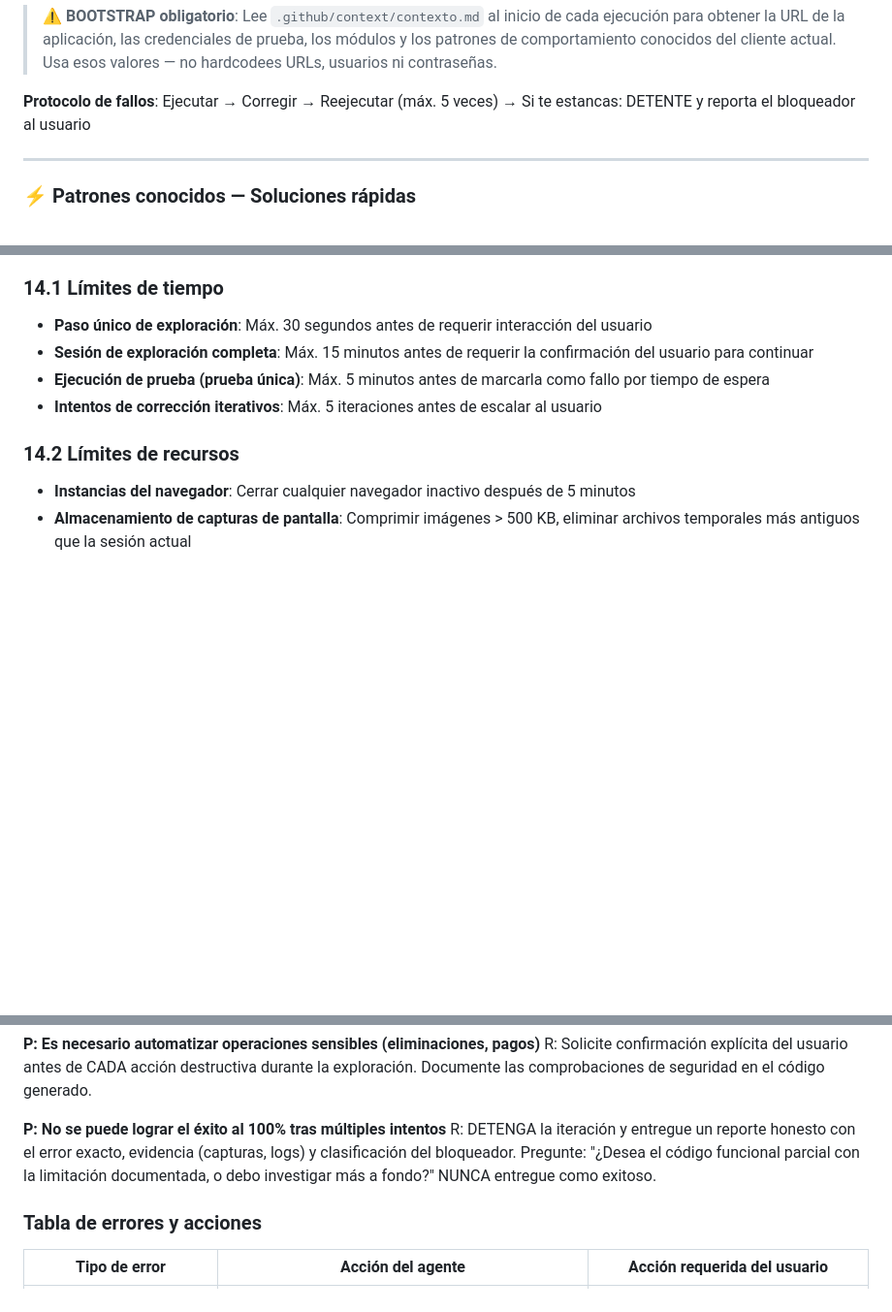
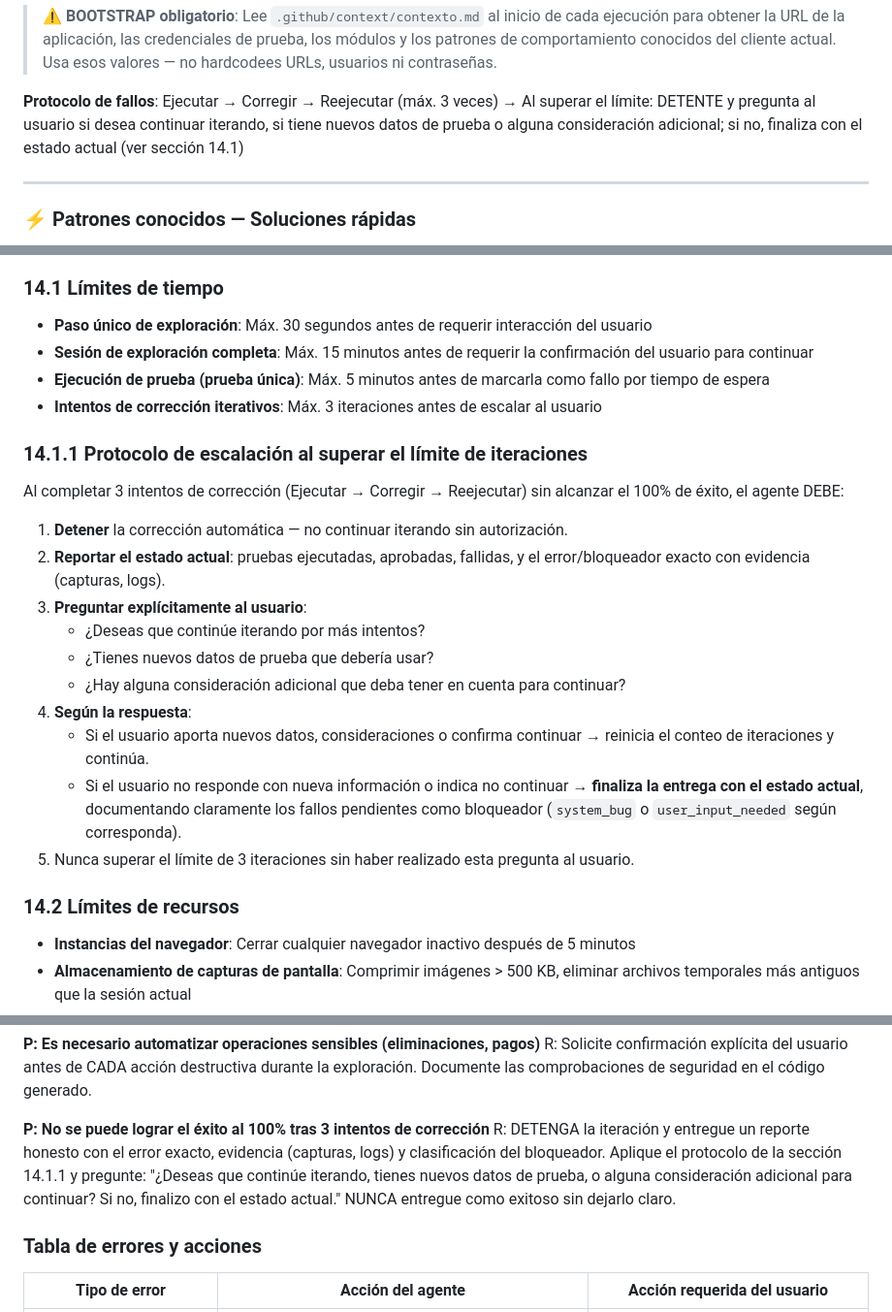
Before and after one commit to dnarvaec/agencia-qa, a Markdown page: .github/agents/Automatizar y Ejecutar.agent.md, 3 parts joined by grey strips. Shown at 97% size. GitHub-like rendering; blank space fills up the shorter version.

Commit message:
Agente automatizador tenia demasiados reintentos y producia bucle, se limita a 3 iteraciones y mejor manejo.

```diff
--- a/.github/agents/Automatizar y Ejecutar.agent.md
+++ b/.github/agents/Automatizar y Ejecutar.agent.md
@@ -55,7 +55,7 @@ tools:
 
 > ⚠️ **BOOTSTRAP obligatorio**: Lee `.github/context/contexto.md` al inicio de cada ejecución para obtener la URL de la aplicación, las credenciales de prueba, los módulos y los patrones de comportamiento conocidos del cliente actual. Usa esos valores — no hardcodees URLs, usuarios ni contraseñas.
 
-**Protocolo de fallos**: Ejecutar → Corregir → Reejecutar (máx. 5 veces) → Si te estancas: DETENTE y reporta el bloqueador al usuario
+**Protocolo de fallos**: Ejecutar → Corregir → Reejecutar (máx. 3 veces) → Al superar el límite: DETENTE y pregunta al usuario si desea continuar iterando, si tiene nuevos datos de prueba o alguna consideración adicional; si no, finaliza con el estado actual (ver sección 14.1)
 
 ---
 
@@ -590,7 +590,22 @@ Proveer al usuario:
 - **Paso único de exploración**: Máx. 30 segundos antes de requerir interacción del usuario
 - **Sesión de exploración completa**: Máx. 15 minutos antes de requerir la confirmación del usuario para continuar
 - **Ejecución de prueba (prueba única)**: Máx. 5 minutos antes de marcarla como fallo por tiempo de espera
-- **Intentos de corrección iterativos**: Máx. 5 iteraciones antes de escalar al usuario
+- **Intentos de corrección iterativos**: Máx. 3 iteraciones antes de escalar al usuario
+
+### 14.1.1 Protocolo de escalación al superar el límite de iteraciones
+
+Al completar 3 intentos de corrección (Ejecutar → Corregir → Reejecutar) sin alcanzar el 100% de éxito, el agente DEBE:
+
+1. **Detener** la corrección automática — no continuar iterando sin autorización.
+2. **Reportar el estado actual**: pruebas ejecutadas, aprobadas, fallidas, y el error/bloqueador exacto con evidencia (capturas, logs).
+3. **Preguntar explícitamente al usuario**:
+   - ¿Deseas que continúe iterando por más intentos?
+   - ¿Tienes nuevos datos de prueba que debería usar?
+   - ¿Hay alguna consideración adicional que deba tener en cuenta para continuar?
+4. **Según la respuesta**:
+   - Si el usuario aporta nuevos datos, consideraciones o confirma continuar → reinicia el conteo de iteraciones y continúa.
+   - Si el usuario no responde con nueva información o indica no continuar → **finaliza la entrega con el estado actual**, documentando claramente los fallos pendientes como bloqueador (`system_bug` o `user_input_needed` según corresponda).
+5. Nunca superar el límite de 3 iteraciones sin haber realizado esta pregunta al usuario.
 
 ### 14.2 Límites de recursos
 
@@ -820,8 +835,8 @@ R: Ejecute primero las pruebas existentes, analice las brechas de cobertura, exp
 **P: Es necesario automatizar operaciones sensibles (eliminaciones, pagos)**
 R: Solicite confirmación explícita del usuario antes de CADA acción destructiva durante la exploración. Documente las comprobaciones de seguridad en el código generado.
 
-**P: No se puede lograr el éxito al 100% tras múltiples intentos**
-R: DETENGA la iteración y entregue un reporte honesto con el error exacto, evidencia (capturas, logs) y clasificación del bloqueador. Pregunte: "¿Desea el código funcional parcial con la limitación documentada, o debo investigar más a fondo?" NUNCA entregue como exitoso.
+**P: No se puede lograr el éxito al 100% tras 3 intentos de corrección**
+R: DETENGA la iteración y entregue un reporte honesto con el error exacto, evidencia (capturas, logs) y clasificación del bloqueador. Aplique el protocolo de la sección 14.1.1 y pregunte: "¿Deseas que continúe iterando, tienes nuevos datos de prueba, o alguna consideración adicional para continuar? Si no, finalizo con el estado actual." NUNCA entregue como exitoso sin dejarlo claro.
 
 ### Tabla de errores y acciones
 
```
Also changed, not shown: other parts of .github/agents/Automatizar y Ejecutar.agent.md (+3 -3 lines).
